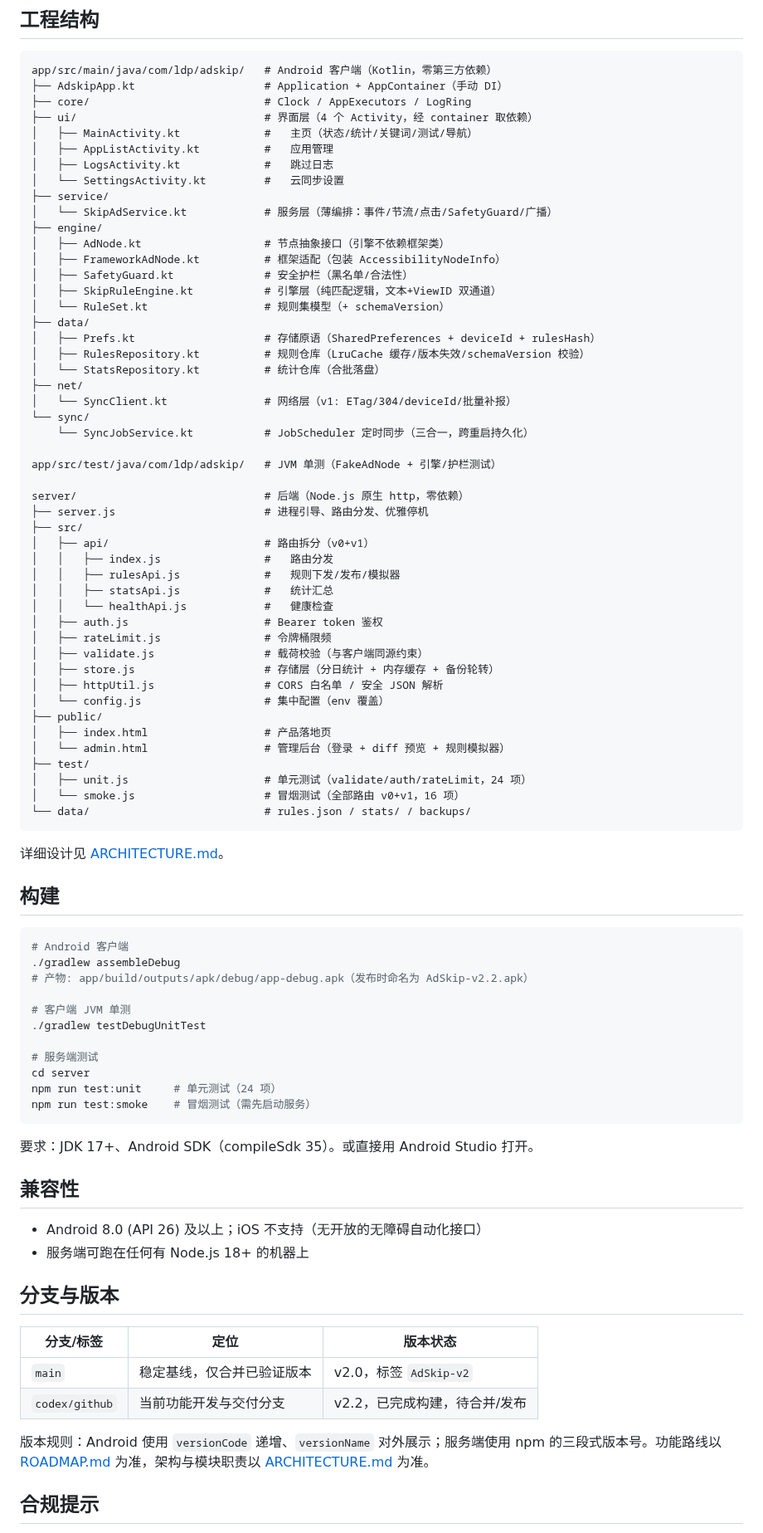
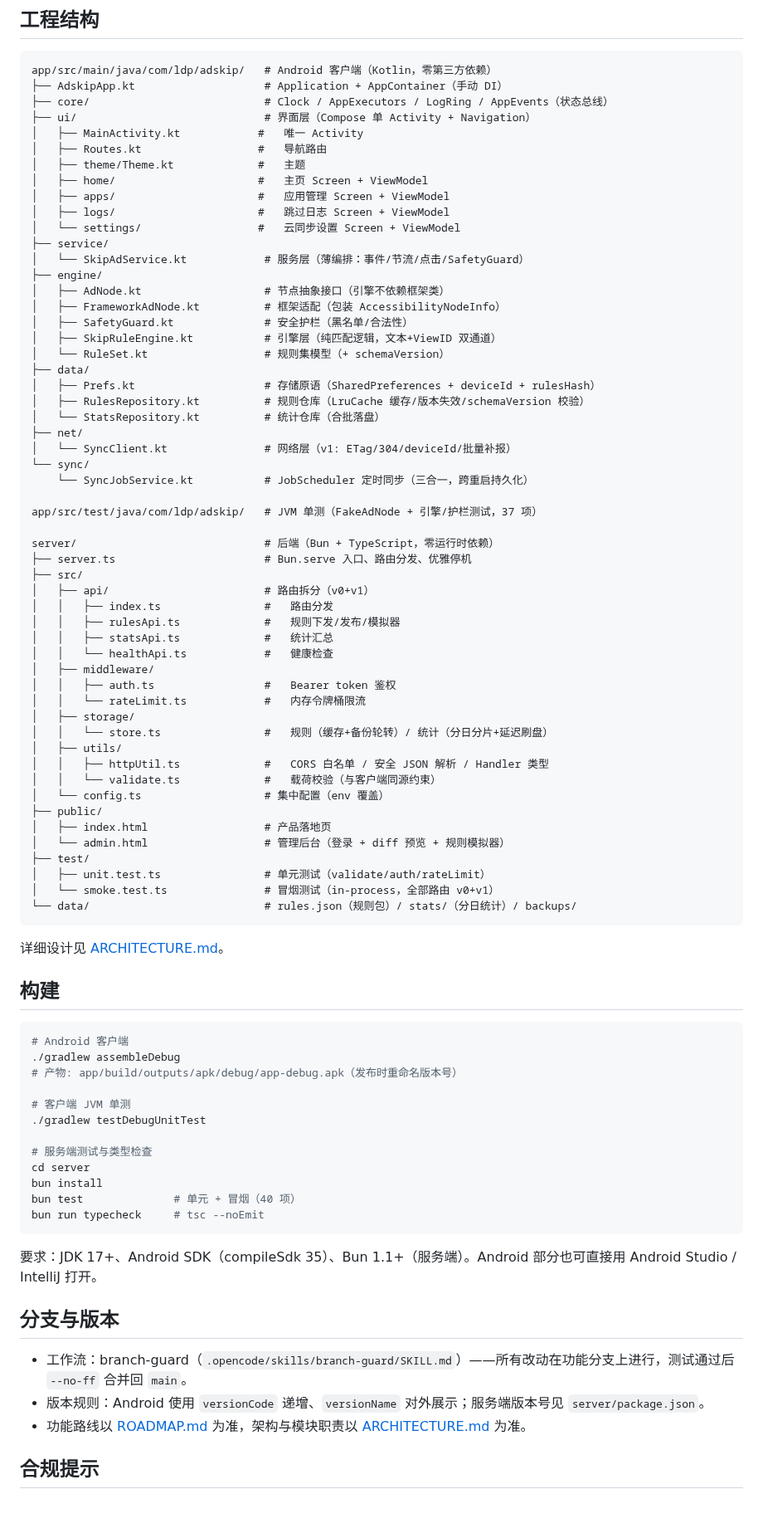
Before and after one commit to LiYihai1121/ui-app, a Markdown page: README.md, the part around one of its changes. Shown at 83% size. Rendered like a GitHub page; blank space fills up the shorter version.

Commit message:
docs: README 与 ROADMAP 同步 v3.0 现状
- README: 功能标注 v3.0（Compose+MVVM / Bun+TS）、快速开始改 bun 命令、
  工程结构对齐实际目录树、构建测试命令更新、移除过时的 codex/github 分支表
- ROADMAP: v3.0 从「规划中」改为已完成（如实记录架构重构交付物），
  未实现项顺延至 v3.1 规划

````diff
--- a/README.md
+++ b/README.md
@@ -70,14 +72,17 @@ SafetyGuard 安全护栏复核（黑名单/可见性/面积）
 ```
 app/src/main/java/com/ldp/adskip/   # Android 客户端（Kotlin，零第三方依赖）
 ├── AdskipApp.kt                    # Application + AppContainer（手动 DI）
-├── core/                           # Clock / AppExecutors / LogRing
-├── ui/                             # 界面层（4 个 Activity，经 container 取依赖）
-│   ├── MainActivity.kt             #   主页（状态/统计/关键词/测试/导航）
-│   ├── AppListActivity.kt          #   应用管理
-│   ├── LogsActivity.kt             #   跳过日志
-│   └── SettingsActivity.kt         #   云同步设置
+├── core/                           # Clock / AppExecutors / LogRing / AppEvents（状态总线）
+├── ui/                             # 界面层（Compose 单 Activity + Navigation）
+│   ├── MainActivity.kt            #   唯一 Activity
+│   ├── Routes.kt                  #   导航路由
+│   ├── theme/Theme.kt             #   主题
+│   ├── home/                      #   主页 Screen + ViewModel
+│   ├── apps/                      #   应用管理 Screen + ViewModel
+│   ├── logs/                      #   跳过日志 Screen + ViewModel
+│   └── settings/                  #   云同步设置 Screen + ViewModel
 ├── service/
-│   └── SkipAdService.kt            # 服务层（薄编排：事件/节流/点击/SafetyGuard/广播）
+│   └── SkipAdService.kt            # 服务层（薄编排：事件/节流/点击/SafetyGuard）
 ├── engine/
 │   ├── AdNode.kt                   # 节点抽象接口（引擎不依赖框架类）
 │   ├── FrameworkAdNode.kt          # 框架适配（包装 AccessibilityNodeInfo）
@@ -93,29 +98,32 @@ app/src/main/java/com/ldp/adskip/   # Android 客户端（Kotlin，零第三方
 └── sync/
     └── SyncJobService.kt           # JobScheduler 定时同步（三合一，跨重启持久化）
 
-app/src/test/java/com/ldp/adskip/   # JVM 单测（FakeAdNode + 引擎/护栏测试）
+app/src/test/java/com/ldp/adskip/   # JVM 单测（FakeAdNode + 引擎/护栏测试，37 项）
 
-server/                             # 后端（Node.js 原生 http，零依赖）
-├── server.js                       # 进程引导、路由分发、优雅停机
+server/                             # 后端（Bun + TypeScript，零运行时依赖）
+├── server.ts                       # Bun.serve 入口、路由分发、优雅停机
 ├── src/
 │   ├── api/                        # 路由拆分（v0+v1）
-│   │   ├── index.js                #   路由分发
-│   │   ├── rulesApi.js             #   规则下发/发布/模拟器
-│   │   ├── statsApi.js             #   统计汇总
-│   │   └── healthApi.js            #   健康检查
-│   ├── auth.js                     # Bearer token 鉴权
-│   ├── rateLimit.js                # 令牌桶限频
-│   ├── validate.js                 # 载荷校验（与客户端同源约束）
-│   ├── store.js                    # 存储层（分日统计 + 内存缓存 + 备份轮转）
-│   ├── httpUtil.js                 # CORS 白名单 / 安全 JSON 解析
-│   └── config.js                   # 集中配置（env 覆盖）
+│   │   ├── index.ts                #   路由分发
+│   │   ├── rulesApi.ts             #   规则下发/发布/模拟器
+│   │   ├── statsApi.ts             #   统计汇总
+│   │   └── healthApi.ts            #   健康检查
+│   ├── middleware/
+│   │   ├── auth.ts                 #   Bearer token 鉴权
+│   │   └── rateLimit.ts            #   内存令牌桶限流
+│   ├── storage/
+│   │   └── store.ts                #   规则（缓存+备份轮转）/ 统计（分日分片+延迟刷盘）
+│   ├── utils/
+│   │   ├── httpUtil.ts             #   CORS 白名单 / 安全 JSON 解析 / Handler 类型
+│   │   └── validate.ts             #   载荷校验（与客户端同源约束）
+│   └── config.ts                   # 集中配置（env 覆盖）
 ├── public/
 │   ├── index.html                  # 产品落地页
 │   └── admin.html                  # 管理后台（登录 + diff 预览 + 规则模拟器）
 ├── test/
-│   ├── unit.js                     # 单元测试（validate/auth/rateLimit，24 项）
-│   └── smoke.js                    # 冒烟测试（全部路由 v0+v1，16 项）
-└── data/                           # rules.json / stats/ / backups/
+│   ├── unit.test.ts                # 单元测试（validate/auth/rateLimit）
+│   └── smoke.test.ts               # 冒烟测试（in-process，全部路由 v0+v1）
+└── data/                           # rules.json（规则包）/ stats/（分日统计）/ backups/
 ```
 
 详细设计见 [ARCHITECTURE.md](ARCHITECTURE.md)。
@@ -125,32 +133,25 @@ server/                             # 后端（Node.js 原生 http，零依赖
 ```bash
 # Android 客户端
 ./gradlew assembleDebug
-# 产物: app/build/outputs/apk/debug/app-debug.apk（发布时命名为 AdSkip-v2.2.apk）
+# 产物: app/build/outputs/apk/debug/app-debug.apk（发布时重命名版本号）
 
 # 客户端 JVM 单测
 ./gradlew testDebugUnitTest
 
-# 服务端测试
+# 服务端测试与类型检查
 cd server
-npm run test:unit     # 单元测试（24 项）
-npm run test:smoke    # 冒烟测试（需先启动服务）
+bun install
+bun test              # 单元 + 冒烟（40 项）
+bun run typecheck     # tsc --noEmit
 ```
 
-要求：JDK 17+、Android SDK（compileSdk 35）。或直接用 Android Studio 打开。
-
-## 兼容性
-
-- Android 8.0 (API 26) 及以上；iOS 不支持（无开放的无障碍自动化接口）
-- 服务端可跑在任何有 Node.js 18+ 的机器上
+要求：JDK 17+、Android SDK（compileSdk 35）、Bun 1.1+（服务端）。Android 部分也可直接用 Android Studio / IntelliJ 打开。
 
 ## 分支与版本
 
-| 分支/标签 | 定位 | 版本状态 |
-|---|---|---|
-| `main` | 稳定基线，仅合并已验证版本 | v2.0，标签 `AdSkip-v2` |
-| `codex/github` | 当前功能开发与交付分支 | v2.2，已完成构建，待合并/发布 |
-
-版本规则：Android 使用 `versionCode` 递增、`versionName` 对外展示；服务端使用 npm 的三段式版本号。功能路线以 [ROADMAP.md](ROADMAP.md) 为准，架构与模块职责以 [ARCHITECTURE.md](ARCHITECTURE.md) 为准。
+- 工作流：branch-guard（`.opencode/skills/branch-guard/SKILL.md`）——所有改动在功能分支上进行，测试通过后 `--no-ff` 合并回 `main`。
+- 版本规则：Android 使用 `versionCode` 递增、`versionName` 对外展示；服务端版本号见 `server/package.json`。
+- 功能路线以 [ROADMAP.md](ROADMAP.md) 为准，架构与模块职责以 [ARCHITECTURE.md](ARCHITECTURE.md) 为准。
 
 ## 合规提示
 
````
Also changed, not shown: other parts of README.md (+8 -6 lines), ROADMAP.md (+9 -2 lines).
